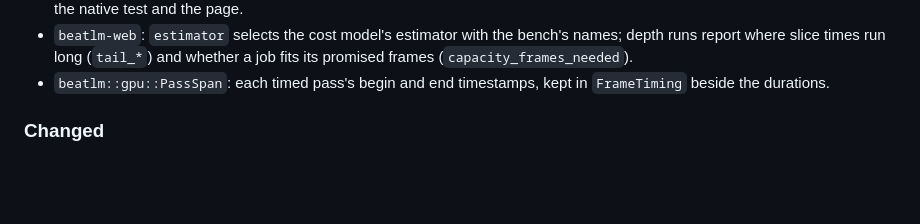
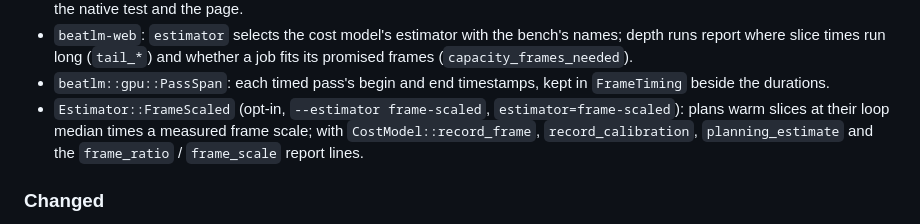
Before and after one commit to ynishi/beatlm, a Markdown page: CHANGELOG.md, the part around the change. Rendered like a GitHub page; blank space fills up the shorter version.

Commit message:
Record the frame-scaled estimator in the changelog
Verified: no code changed; just commit-msg-check below.

```diff
--- a/CHANGELOG.md
+++ b/CHANGELOG.md
@@ -90,6 +90,10 @@ and this project adheres to
   job fits its promised frames (`capacity_frames_needed`).
 - `beatlm::gpu::PassSpan`: each timed pass's begin and end timestamps, kept in
   `FrameTiming` beside the durations.
+- `Estimator::FrameScaled` (opt-in, `--estimator frame-scaled`,
+  `estimator=frame-scaled`): plans warm slices at their loop median times a
+  measured frame scale; with `CostModel::record_frame`, `record_calibration`,
+  `planning_estimate` and the `frame_ratio` / `frame_scale` report lines.
 
 ### Changed
 
```
